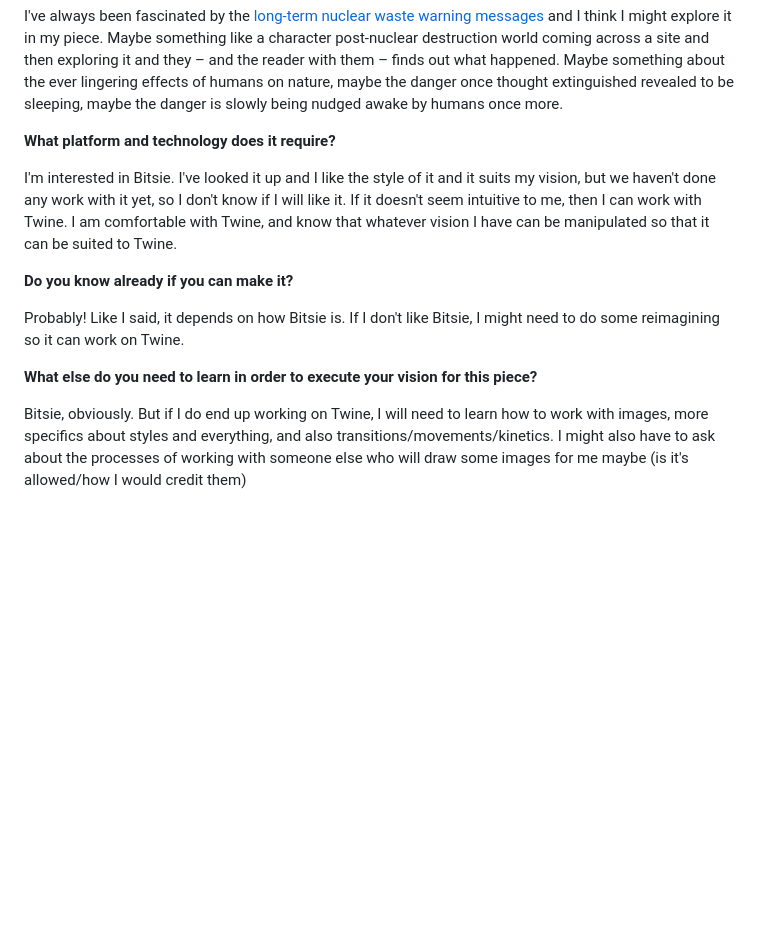
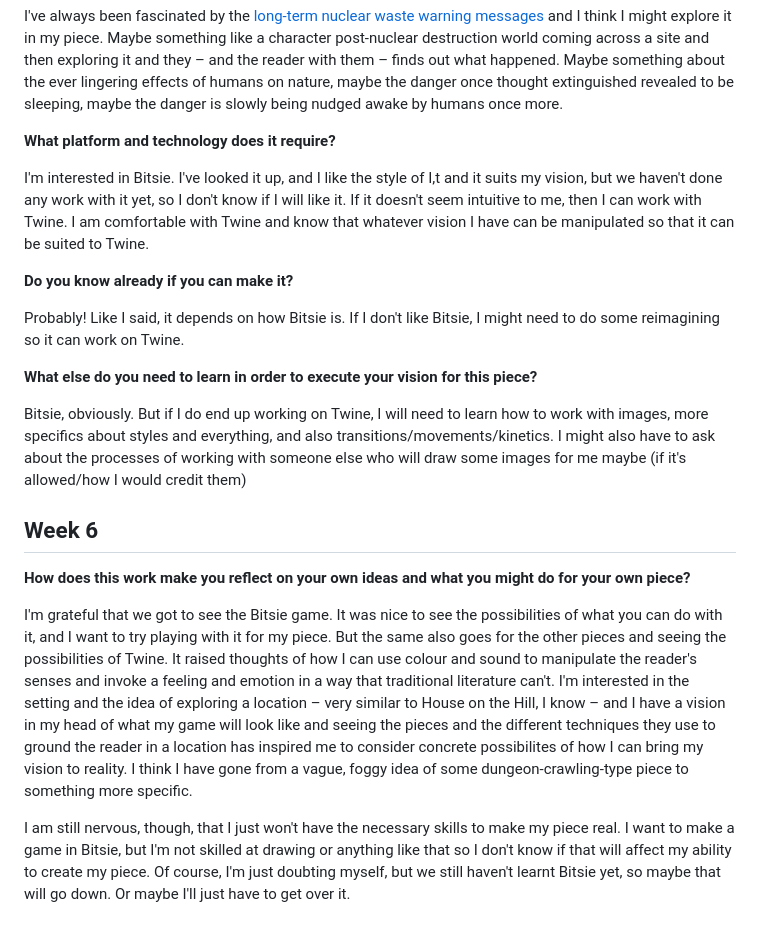
Before and after one commit to upanicp/digital-writing-folio, a Markdown page: exercises.md, the part around the change. Rendered like a GitHub page; blank space fills up the shorter version.

```diff
--- a/exercises.md
+++ b/exercises.md
@@ -45,7 +45,7 @@ I've always been fascinated by the [long-term nuclear waste warning messages](ht
 
 **What platform and technology does it require?**
 
-I'm interested in Bitsie. I've looked it up and I like the style of it and it suits my vision, but we haven't done any work with it yet, so I don't know if I will like it. If it doesn't seem intuitive to me, then I can work with Twine. I am comfortable with Twine, and know that whatever vision I have can be manipulated so that it can be suited to Twine.
+I'm interested in Bitsie. I've looked it up, and I like the style of I,t and it suits my vision, but we haven't done any work with it yet, so I don't know if I will like it. If it doesn't seem intuitive to me, then I can work with Twine. I am comfortable with Twine and know that whatever vision I have can be manipulated so that it can be suited to Twine.
 
 **Do you know already if you can make it?**
 
@@ -53,4 +53,13 @@ Probably! Like I said, it depends on how Bitsie is. If I don't like Bitsie, I mi
 
 **What else do you need to learn in order to execute your vision for this piece?**
 
-Bitsie, obviously. But if I do end up working on Twine, I will need to learn how to work with images, more specifics about styles and everything, and also transitions/movements/kinetics. I might also have to ask about the processes of working with someone else who will draw some images for me maybe (is it's allowed/how I would credit them)
+Bitsie, obviously. But if I do end up working on Twine, I will need to learn how to work with images, more specifics about styles and everything, and also transitions/movements/kinetics. I might also have to ask about the processes of working with someone else who will draw some images for me maybe (if it's allowed/how I would credit them)
+
+
+## Week 6
+
+**How does this work make you reflect on your own ideas and what you might do for your own piece?**
+
+I'm grateful that we got to see the Bitsie game. It was nice to see the possibilities of what you can do with it, and I want to try playing with it for my piece. But the same also goes for the other pieces and seeing the possibilities of Twine. It raised thoughts of how I can use colour and sound to manipulate the reader's senses and invoke a feeling and emotion in a way that traditional literature can't. I'm interested in the setting and the idea of exploring a location – very similar to House on the Hill, I know – and I have a vision in my head of what my game will look like and seeing the pieces and the different techniques they use to ground the reader in a location has inspired me to consider concrete possibilites of how I can bring my vision to reality. I think I have gone from a vague, foggy idea of some dungeon-crawling-type piece to something more specific.
+
+I am still nervous, though, that I just won't have the necessary skills to make my piece real. I want to make a game in Bitsie, but I'm not skilled at drawing or anything like that so I don't know if that will affect my ability to create my piece. Of course, I'm just doubting myself, but we still haven't learnt Bitsie yet, so maybe that will go down. Or maybe I'll just have to get over it.
```
